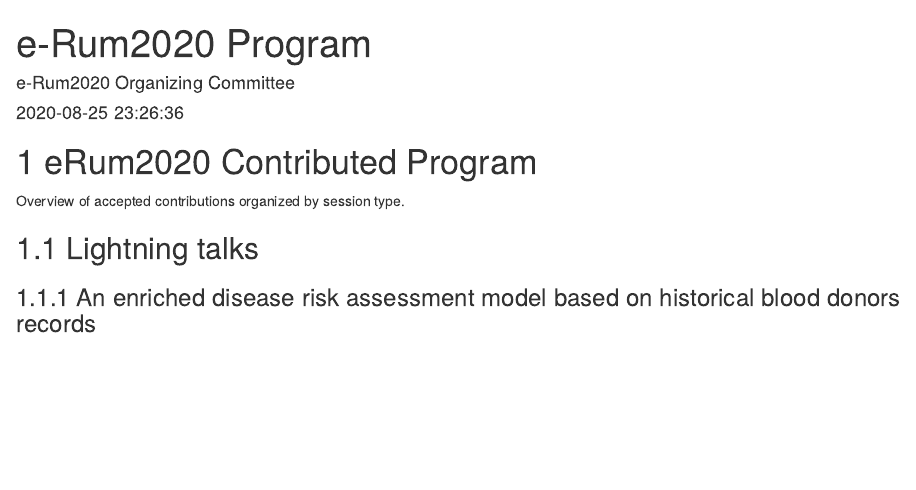
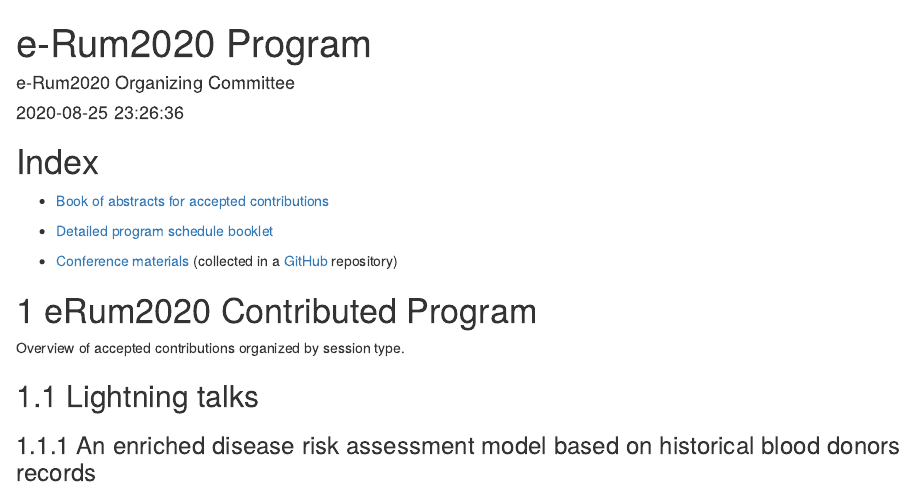
Before and after one commit to Milano-R/erum2020program, an R Markdown document (index.Rmd): the page in a window 1100 px wide, from its top. Rendered offline with R 4.5, knitr and Pandoc, with nearby package versions; drawn as R Markdown's standard HTML page in place of the format the file asks for; code that draws random numbers runs with fixed seeds of ours.

Commit message:
Include an index for the whole program resources
* As in the README, so that the home page of the GH Pages website is not the sole book of contributed abstracts

````diff
--- a/index.Rmd
+++ b/index.Rmd
@@ -11,6 +11,16 @@
 ```{r, include=FALSE}
 knitr::opts_chunk$set(echo = TRUE)
 ```
+
+
+# Index {-}
+
+- [Book of abstracts for accepted contributions](erum2020-contributed-program.html)
+
+- [Detailed program schedule booklet](http://2020.erum.io/wp-content/uploads/2020/06/program_brochure_v5_20200617.pdf)
+
+- [Conference materials](https://github.com/Milano-R/erum2020program#conference-materials) (collected in a [GitHub](https://github.com/Milano-R/erum2020program#conference-materials) repository)
+
 
 # eRum2020 Contributed Program
 
````
